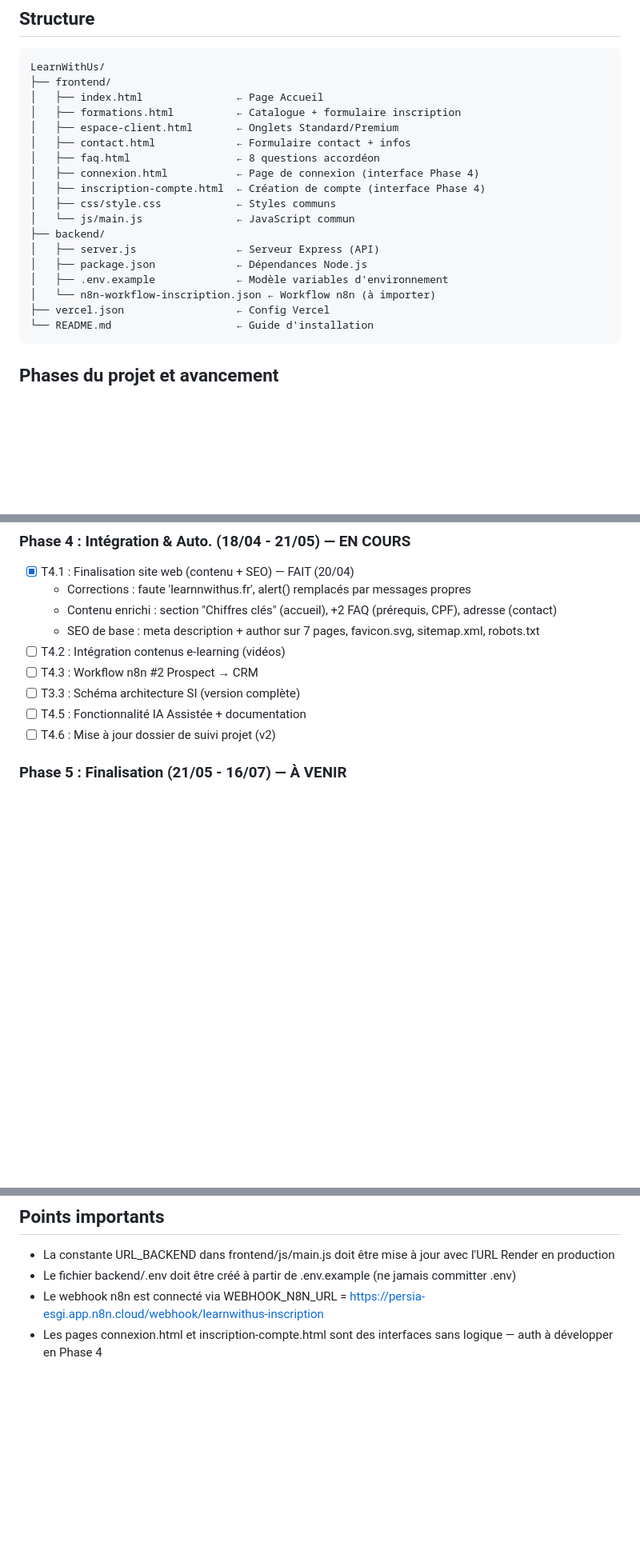
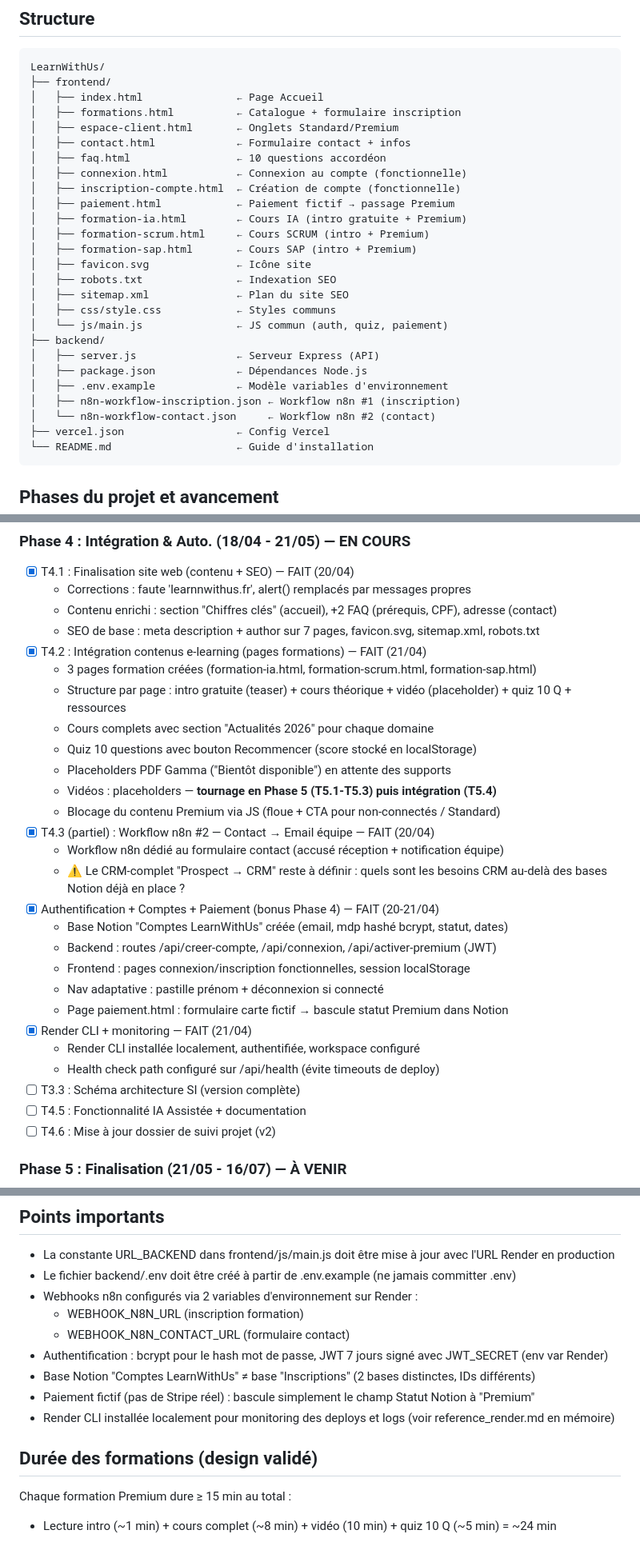
Before and after one commit to WissamTahiri/LearnWithUs, a Markdown page: CLAUDE.md, 3 parts joined by grey strips. Shown at 80% size. Drawn GitHub-style; blank space fills up the shorter version.

Commit message:
docs: mise à jour CLAUDE.md après session du 21/04
- Arborescence à jour (nouvelles pages formation-*, paiement, favicon/sitemap)
- T4.2 marquée faite (pages formations, vidéos placeholder jusqu'à Phase 5)
- T4.3 : workflow contact fait, reste à préciser le besoin CRM
- Ajout section "Durée formations" (≥ 15 min naturel, pas de timer)
- Notes sur auth, paiement fictif, 2 bases Notion, Render CLI

Co-Authored-By: Claude Sonnet 4.6 (1M context) <noreply@anthropic.com>

````diff
--- a/CLAUDE.md
+++ b/CLAUDE.md
@@ -19,16 +19,24 @@ LearnWithUs/
 │   ├── formations.html          ← Catalogue + formulaire inscription
 │   ├── espace-client.html       ← Onglets Standard/Premium
 │   ├── contact.html             ← Formulaire contact + infos
-│   ├── faq.html                 ← 8 questions accordéon
-│   ├── connexion.html           ← Page de connexion (interface Phase 4)
-│   ├── inscription-compte.html  ← Création de compte (interface Phase 4)
+│   ├── faq.html                 ← 10 questions accordéon
+│   ├── connexion.html           ← Connexion au compte (fonctionnelle)
+│   ├── inscription-compte.html  ← Création de compte (fonctionnelle)
+│   ├── paiement.html            ← Paiement fictif → passage Premium
+│   ├── formation-ia.html        ← Cours IA (intro gratuite + Premium)
+│   ├── formation-scrum.html     ← Cours SCRUM (intro + Premium)
+│   ├── formation-sap.html       ← Cours SAP (intro + Premium)
+│   ├── favicon.svg              ← Icône site
+│   ├── robots.txt               ← Indexation SEO
+│   ├── sitemap.xml              ← Plan du site SEO
 │   ├── css/style.css            ← Styles communs
-│   └── js/main.js               ← JavaScript commun
+│   └── js/main.js               ← JS commun (auth, quiz, paiement)
 ├── backend/
 │   ├── server.js                ← Serveur Express (API)
 │   ├── package.json             ← Dépendances Node.js
 │   ├── .env.example             ← Modèle variables d'environnement
-│   └── n8n-workflow-inscription.json ← Workflow n8n (à importer)
+│   ├── n8n-workflow-inscription.json ← Workflow n8n #1 (inscription)
+│   └── n8n-workflow-contact.json     ← Workflow n8n #2 (contact)
 ├── vercel.json                  ← Config Vercel
 └── README.md                    ← Guide d'installation
 ```
@@ -67,8 +75,26 @@ LearnWithUs/
   - Corrections : faute 'learnnwithus.fr', alert() remplacés par messages propres
   - Contenu enrichi : section "Chiffres clés" (accueil), +2 FAQ (prérequis, CPF), adresse (contact)
   - SEO de base : meta description + author sur 7 pages, favicon.svg, sitemap.xml, robots.txt
-- [ ] T4.2 : Intégration contenus e-learning (vidéos)
-- [ ] T4.3 : Workflow n8n #2 Prospect → CRM
+- [x] T4.2 : Intégration contenus e-learning (pages formations) — FAIT (21/04)
+  - 3 pages formation créées (formation-ia.html, formation-scrum.html, formation-sap.html)
+  - Structure par page : intro gratuite (teaser) + cours théorique + vidéo (placeholder) + quiz 10 Q + ressources
+  - Cours complets avec section "Actualités 2026" pour chaque domaine
+  - Quiz 10 questions avec bouton Recommencer (score stocké en localStorage)
+  - Placeholders PDF Gamma ("Bientôt disponible") en attente des supports
+  - Vidéos : placeholders — **tournage en Phase 5 (T5.1-T5.3) puis intégration (T5.4)**
+  - Blocage du contenu Premium via JS (floue + CTA pour non-connectés / Standard)
+- [x] T4.3 (partiel) : Workflow n8n #2 — Contact → Email équipe — FAIT (20/04)
+  - Workflow n8n dédié au formulaire contact (accusé réception + notification équipe)
+  - ⚠️ Le CRM-complet "Prospect → CRM" reste à définir : quels sont les besoins CRM au-delà des bases Notion déjà en place ?
+- [x] Authentification + Comptes + Paiement (bonus Phase 4) — FAIT (20-21/04)
+  - Base Notion "Comptes LearnWithUs" créée (email, mdp hashé bcrypt, statut, dates)
+  - Backend : routes /api/creer-compte, /api/connexion, /api/activer-premium (JWT)
+  - Frontend : pages connexion/inscription fonctionnelles, session localStorage
+  - Nav adaptative : pastille prénom + déconnexion si connecté
+  - Page paiement.html : formulaire carte fictif → bascule statut Premium dans Notion
+- [x] Render CLI + monitoring — FAIT (21/04)
+  - Render CLI installée localement, authentifiée, workspace configuré
+  - Health check path configuré sur /api/health (évite timeouts de deploy)
 - [ ] T3.3 : Schéma architecture SI (version complète)
 - [ ] T4.5 : Fonctionnalité IA Assistée + documentation
 - [ ] T4.6 : Mise à jour dossier de suivi projet (v2)
@@ -99,5 +125,14 @@ npm start
 ## Points importants
 - La constante URL_BACKEND dans frontend/js/main.js doit être mise à jour avec l'URL Render en production
 - Le fichier backend/.env doit être créé à partir de .env.example (ne jamais committer .env)
-- Le webhook n8n est connecté via WEBHOOK_N8N_URL = https://persia-esgi.app.n8n.cloud/webhook/learnwithus-inscription
-- Les pages connexion.html et inscription-compte.html sont des interfaces sans logique — auth à développer en Phase 4
+- Webhooks n8n configurés via 2 variables d'environnement sur Render :
+  - WEBHOOK_N8N_URL (inscription formation)
+  - WEBHOOK_N8N_CONTACT_URL (formulaire contact)
+- Authentification : bcrypt pour le hash mot de passe, JWT 7 jours signé avec JWT_SECRET (env var Render)
+- Base Notion "Comptes LearnWithUs" ≠ base "Inscriptions" (2 bases distinctes, IDs différents)
+- Paiement fictif (pas de Stripe réel) : bascule simplement le champ Statut Notion à "Premium"
+- Render CLI installée localement pour monitoring des deploys et logs (voir reference_render.md en mémoire)
+
+## Durée des formations (design validé)
+Chaque formation Premium dure ≥ 15 min au total :
+- Lecture intro (~1 min) + cours complet (~8 min) + vidéo (10 min) + quiz 10 Q (~5 min) = ~24 min
````
